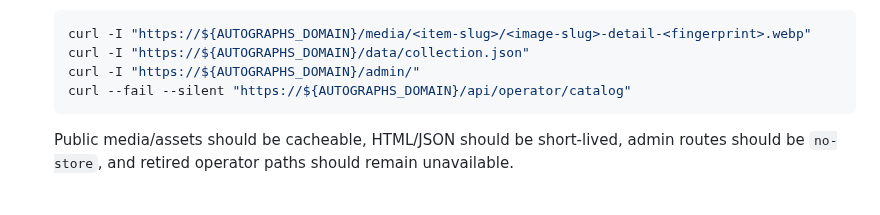
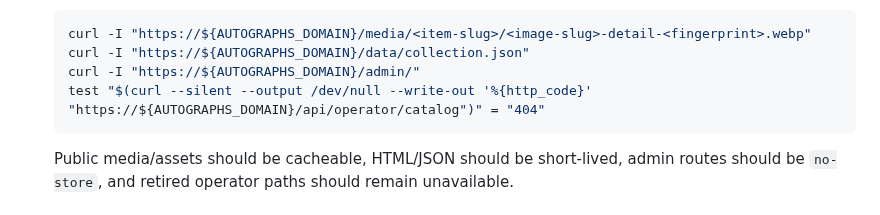
Before and after one commit to jetsaredim/autographs, a Markdown page: docs/deployment-runbook.md, the part around the change. Drawn GitHub-style.

Commit message:
docs: assert retired operator route status

````diff
--- a/docs/deployment-runbook.md
+++ b/docs/deployment-runbook.md
@@ -302,7 +302,7 @@ shape.
    curl -I "https://${AUTOGRAPHS_DOMAIN}/media/<item-slug>/<image-slug>-detail-<fingerprint>.webp"
    curl -I "https://${AUTOGRAPHS_DOMAIN}/data/collection.json"
    curl -I "https://${AUTOGRAPHS_DOMAIN}/admin/"
-   curl --fail --silent "https://${AUTOGRAPHS_DOMAIN}/api/operator/catalog"
+   test "$(curl --silent --output /dev/null --write-out '%{http_code}' "https://${AUTOGRAPHS_DOMAIN}/api/operator/catalog")" = "404"
    ```
 
    Public media/assets should be cacheable, HTML/JSON should be short-lived,
````
